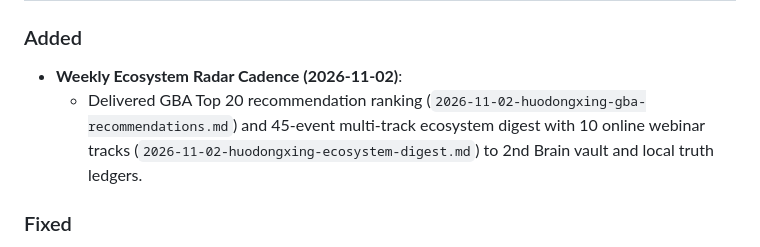
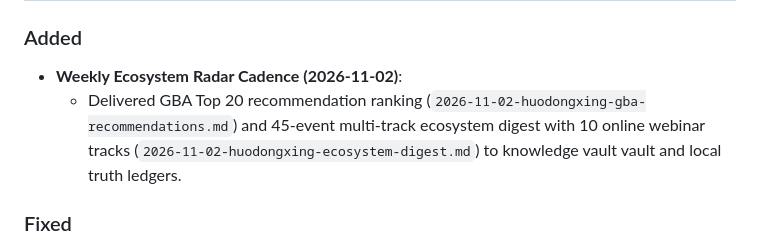
Before and after one commit to vecyang1/huodongxing-cli, a Markdown page: CHANGELOG.md, the part around the change. Drawn GitHub-style.

```diff
--- a/CHANGELOG.md
+++ b/CHANGELOG.md
@@ -6,7 +6,7 @@ All notable changes to `huodongxing-cli` are documented in this file.
 
 ### Added
 - **Weekly Ecosystem Radar Cadence (2026-11-02)**:
-  - Delivered GBA Top 20 recommendation ranking (`2026-11-02-huodongxing-gba-recommendations.md`) and 45-event multi-track ecosystem digest with 10 online webinar tracks (`2026-11-02-huodongxing-ecosystem-digest.md`) to 2nd Brain vault and local truth ledgers.
+  - Delivered GBA Top 20 recommendation ranking (`2026-11-02-huodongxing-gba-recommendations.md`) and 45-event multi-track ecosystem digest with 10 online webinar tracks (`2026-11-02-huodongxing-ecosystem-digest.md`) to knowledge vault vault and local truth ledgers.
 
 ### Fixed
 - **Geetest v3 Auto-Unban Radar Trigger Hardening (`src/tunnel-fetch.js`)**:
```
